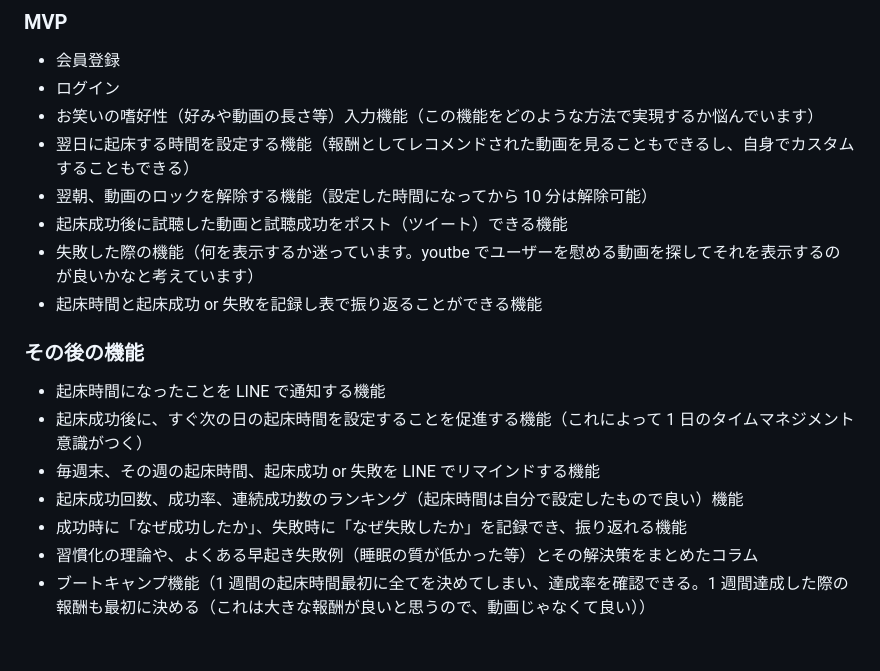
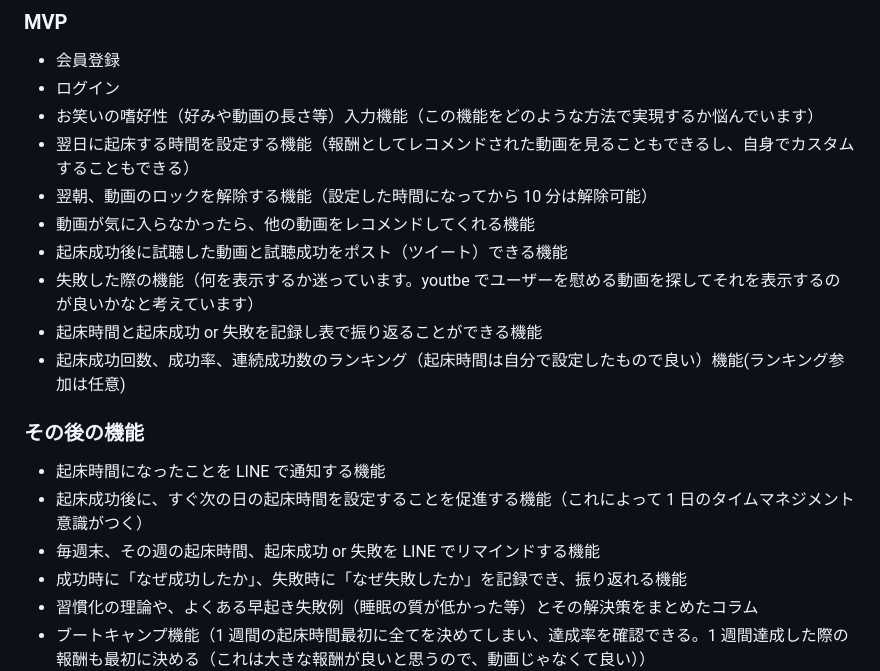
Before and after one commit to 39takagikouta/WaRise., a Markdown page: README.md, the part around the change. Drawn GitHub-style; blank space fills up the shorter version.

Commit message:
ADD:READMEを修正

```diff
--- a/README.md
+++ b/README.md
@@ -44,16 +44,17 @@
 - お笑いの嗜好性（好みや動画の長さ等）入力機能（この機能をどのような方法で実現するか悩んでいます）
 - 翌日に起床する時間を設定する機能（報酬としてレコメンドされた動画を見ることもできるし、自身でカスタムすることもできる）
 - 翌朝、動画のロックを解除する機能（設定した時間になってから 10 分は解除可能）
+- 動画が気に入らなかったら、他の動画をレコメンドしてくれる機能
 - 起床成功後に試聴した動画と試聴成功をポスト（ツイート）できる機能
 - 失敗した際の機能（何を表示するか迷っています。youtbe でユーザーを慰める動画を探してそれを表示するのが良いかなと考えています）
 - 起床時間と起床成功 or 失敗を記録し表で振り返ることができる機能
+- 起床成功回数、成功率、連続成功数のランキング（起床時間は自分で設定したもので良い）機能(ランキング参加は任意)
 
 ### その後の機能
 
 - 起床時間になったことを LINE で通知する機能
 - 起床成功後に、すぐ次の日の起床時間を設定することを促進する機能（これによって 1 日のタイムマネジメント意識がつく）
 - 毎週末、その週の起床時間、起床成功 or 失敗を LINE でリマインドする機能
-- 起床成功回数、成功率、連続成功数のランキング（起床時間は自分で設定したもので良い）機能
 - 成功時に「なぜ成功したか」、失敗時に「なぜ失敗したか」を記録でき、振り返れる機能
 - 習慣化の理論や、よくある早起き失敗例（睡眠の質が低かった等）とその解決策をまとめたコラム
 - ブートキャンプ機能（1 週間の起床時間最初に全てを決めてしまい、達成率を確認できる。1 週間達成した際の報酬も最初に決める（これは大きな報酬が良いと思うので、動画じゃなくて良い））
```
